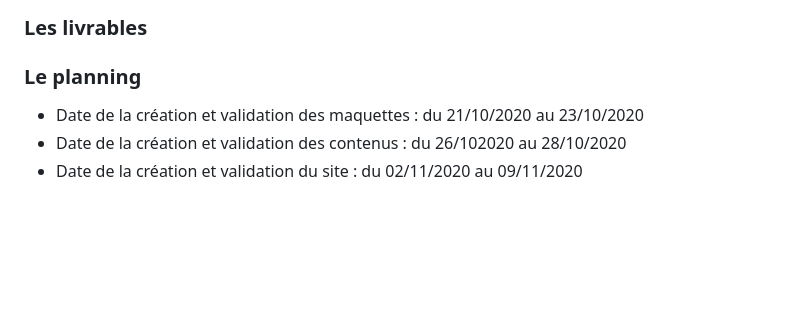
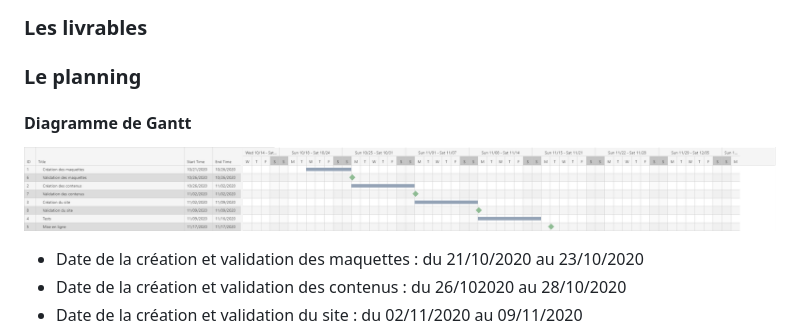
Before and after one commit to foo-d/satisfaction-survey, a Markdown page: readme.md, the part around the change. Drawn GitHub-style; pictures changed too: img/gantt.png (added); blank space fills up the shorter version.

Commit message:
master

```diff
--- a/readme.md
+++ b/readme.md
@@ -178,6 +178,10 @@ Le site internet devra être hébergé pour garantir son accessibilité permanen
 Il faudra également assurer sa maintenance.
 ### Les livrables
 ### Le planning
+#### Diagramme de Gantt
+
+![ganntt](https://raw.githubusercontent.com/foo-d/satisfaction-survey/master/img/gantt.png)
+
 * Date de la création et validation des maquettes : du 21/10/2020 au 23/10/2020
 * Date de la création et validation des contenus : du 26/102020 au 28/10/2020
 * Date de la création et validation du site : du 02/11/2020 au 09/11/2020
```
